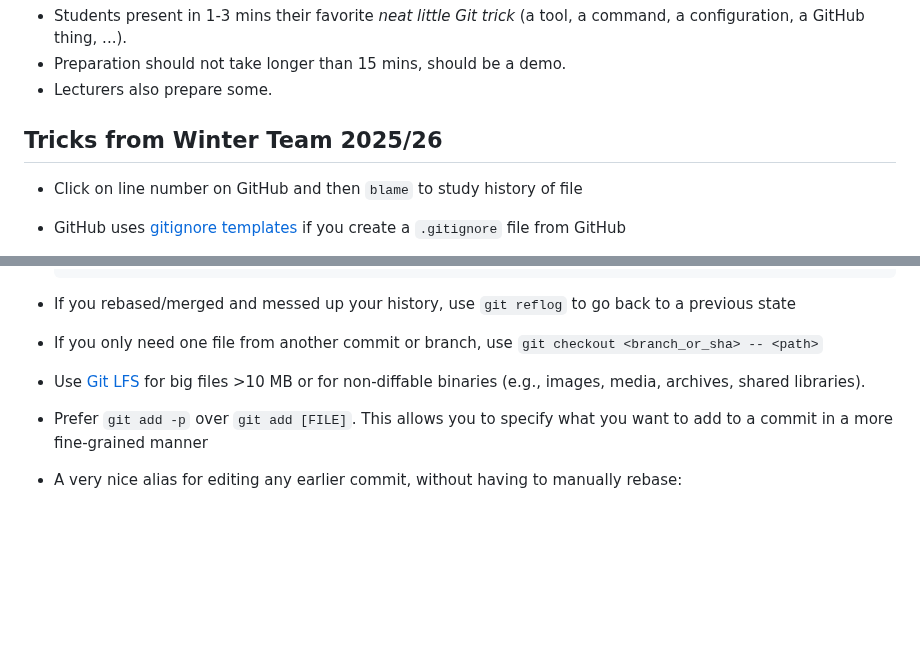
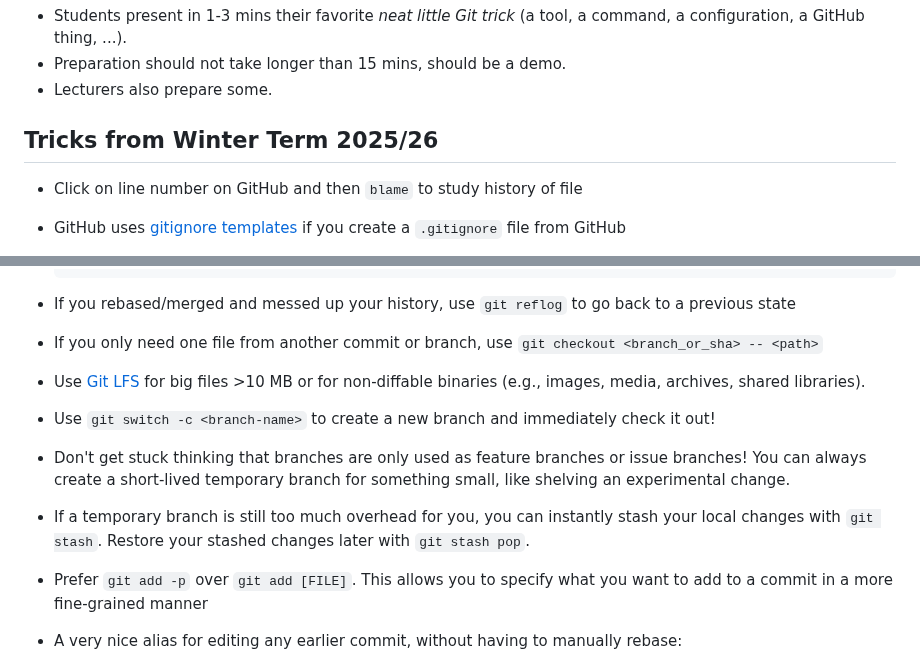
Before and after one commit to Simulation-Software-Engineering/Lecture-Material, a Markdown page: 01_version_control/my_favorite_neat_little_git_trick_demo.md, 2 parts joined by grey strips. Rendered like a GitHub page; blank space fills up the shorter version.

Commit message:
Add git tricks: mini branches and stashing (#235)
Co-authored-by: Benjamin Uekermann <benjamin.uekermann@ipvs.uni-stuttgart.de>

```diff
--- a/01_version_control/my_favorite_neat_little_git_trick_demo.md
+++ b/01_version_control/my_favorite_neat_little_git_trick_demo.md
@@ -4,7 +4,7 @@
 - Preparation should not take longer than 15 mins, should be a demo.
 - Lecturers also prepare some.
 
-## Tricks from Winter Team 2025/26
+## Tricks from Winter Term 2025/26
 
 - Click on line number on GitHub and then `blame` to study history of file
 - GitHub uses [gitignore templates](https://github.com/github/gitignore) if you create a `.gitignore` file from GitHub
@@ -18,6 +18,9 @@
 - If you rebased/merged and messed up your history, use `git reflog` to go back to a previous state
 - If you only need one file from another commit or branch, use `git checkout <branch_or_sha> -- <path>`
 - Use [Git LFS](https://git-lfs.com/) for big files >10 MB or for non-diffable binaries (e.g., images, media, archives, shared libraries).
+- Use `git switch -c <branch-name>` to create a new branch and immediately check it out!
+- Don't get stuck thinking that branches are only used as feature branches or issue branches! You can always create a short-lived temporary branch for something small, like shelving an experimental change.
+- If a temporary branch is still too much overhead for you, you can instantly stash your local changes with `git stash`. Restore your stashed changes later with `git stash pop`.
 - Prefer `git add -p` over `git add [FILE]`. This allows you to specify what you want to add to a commit in a more fine-grained manner
 - A very nice alias for editing any earlier commit, without having to manually rebase:
 
```
